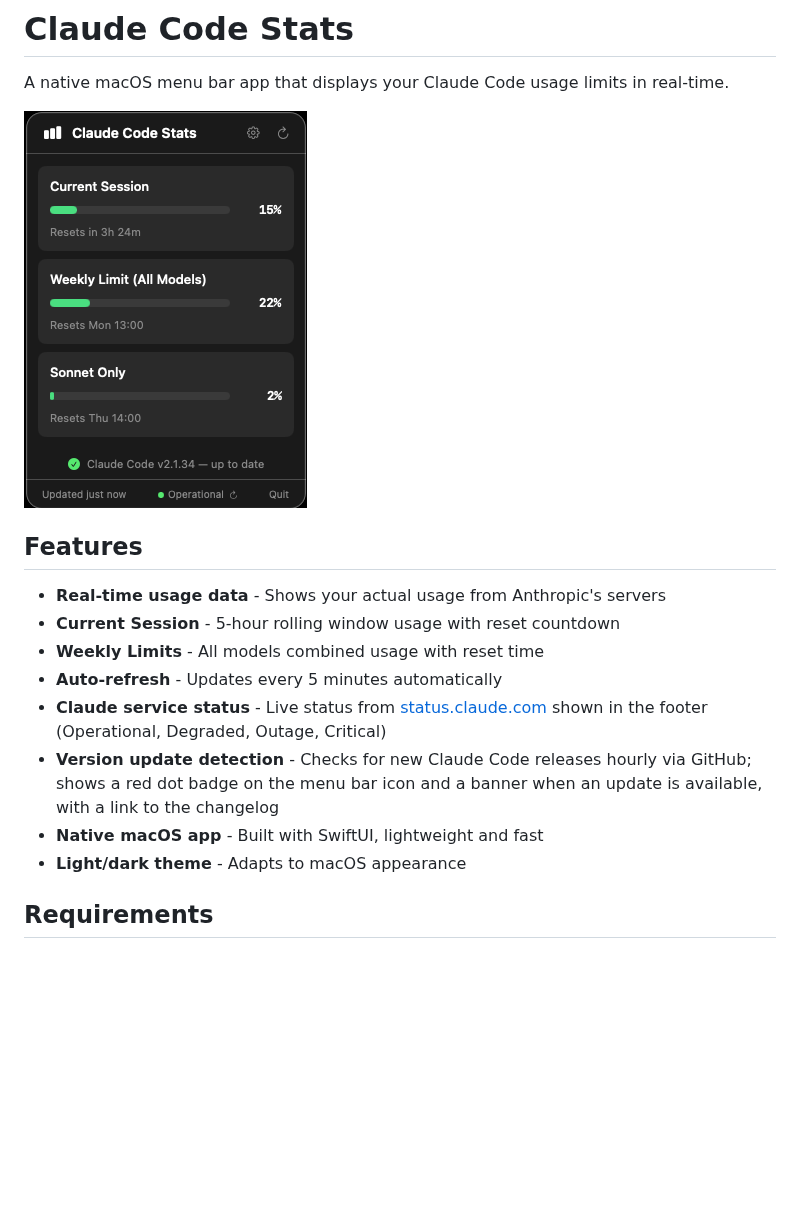
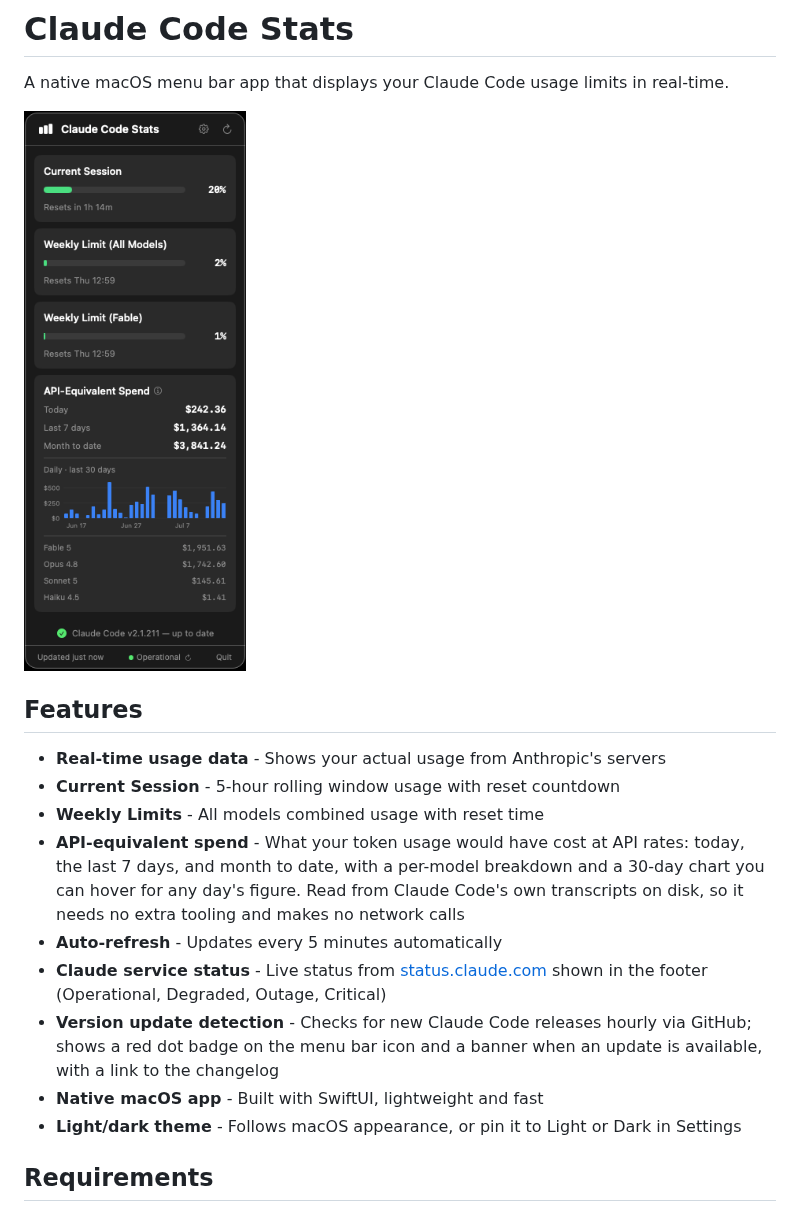
Before and after one commit to dmelo/claude-code-stats, a Markdown page: README.md, the part around the change. Rendered like a GitHub page; pictures changed too: screenshot.png; blank space fills up the shorter version.

Commit message:
Update README screenshot and features for spend tracking
The screenshot predated the spend card, the Fable weekly limit and the current
CLI version. Recropped from the menu bar strip so the framing matches the
previous one.

Also lists spend tracking, which the new screenshot advertises but the feature
list didn't mention, and corrects the theme entry now that appearance is
configurable rather than always following the system.

Co-Authored-By: Claude Opus 4.8 (1M context) <noreply@anthropic.com>

```diff
--- a/README.md
+++ b/README.md
@@ -9,11 +9,12 @@ A native macOS menu bar app that displays your Claude Code usage limits in real-
 - **Real-time usage data** - Shows your actual usage from Anthropic's servers
 - **Current Session** - 5-hour rolling window usage with reset countdown
 - **Weekly Limits** - All models combined usage with reset time
+- **API-equivalent spend** - What your token usage would have cost at API rates: today, the last 7 days, and month to date, with a per-model breakdown and a 30-day chart you can hover for any day's figure. Read from Claude Code's own transcripts on disk, so it needs no extra tooling and makes no network calls
 - **Auto-refresh** - Updates every 5 minutes automatically
 - **Claude service status** - Live status from [status.claude.com](https://status.claude.com) shown in the footer (Operational, Degraded, Outage, Critical)
 - **Version update detection** - Checks for new Claude Code releases hourly via GitHub; shows a red dot badge on the menu bar icon and a banner when an update is available, with a link to the changelog
 - **Native macOS app** - Built with SwiftUI, lightweight and fast
-- **Light/dark theme** - Adapts to macOS appearance
+- **Light/dark theme** - Follows macOS appearance, or pin it to Light or Dark in Settings
 
 ## Requirements
 
```
